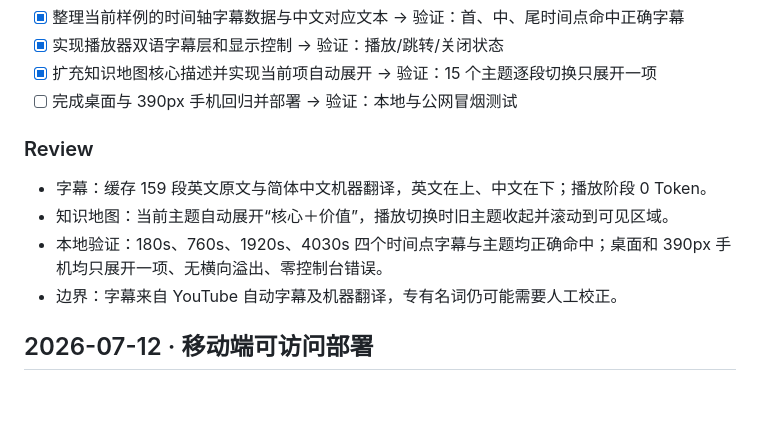
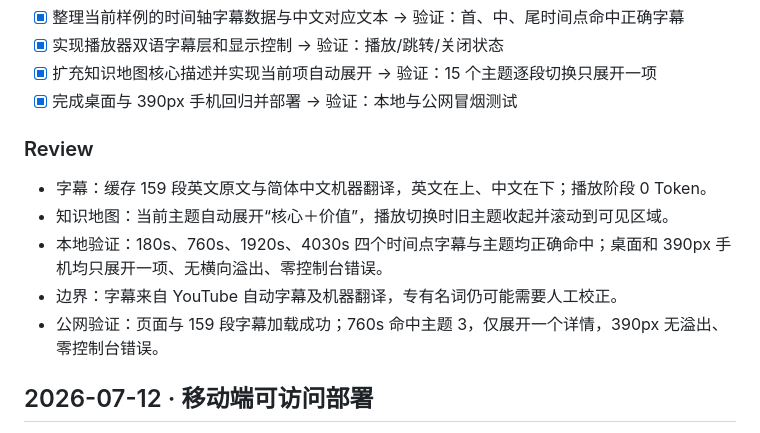
Before and after one commit to lmr1123/ai-video-course, a Markdown page: tasks/todo.md, the part around the change. GitHub-like rendering; blank space fills up the shorter version.

Commit message:
Record bilingual playback verification

```diff
--- a/tasks/todo.md
+++ b/tasks/todo.md
@@ -17,7 +17,7 @@
 - [x] 整理当前样例的时间轴字幕数据与中文对应文本 → 验证：首、中、尾时间点命中正确字幕
 - [x] 实现播放器双语字幕层和显示控制 → 验证：播放/跳转/关闭状态
 - [x] 扩充知识地图核心描述并实现当前项自动展开 → 验证：15 个主题逐段切换只展开一项
-- [ ] 完成桌面与 390px 手机回归并部署 → 验证：本地与公网冒烟测试
+- [x] 完成桌面与 390px 手机回归并部署 → 验证：本地与公网冒烟测试
 
 ### Review
 
@@ -25,6 +25,7 @@
 - 知识地图：当前主题自动展开“核心＋价值”，播放切换时旧主题收起并滚动到可见区域。
 - 本地验证：180s、760s、1920s、4030s 四个时间点字幕与主题均正确命中；桌面和 390px 手机均只展开一项、无横向溢出、零控制台错误。
 - 边界：字幕来自 YouTube 自动字幕及机器翻译，专有名词仍可能需要人工校正。
+- 公网验证：页面与 159 段字幕加载成功；760s 命中主题 3，仅展开一个详情，390px 无溢出、零控制台错误。
 
 ## 2026-07-12 · 移动端可访问部署
 
```
Also changed, not shown: tasks/progress.md (+1 -1 lines).
